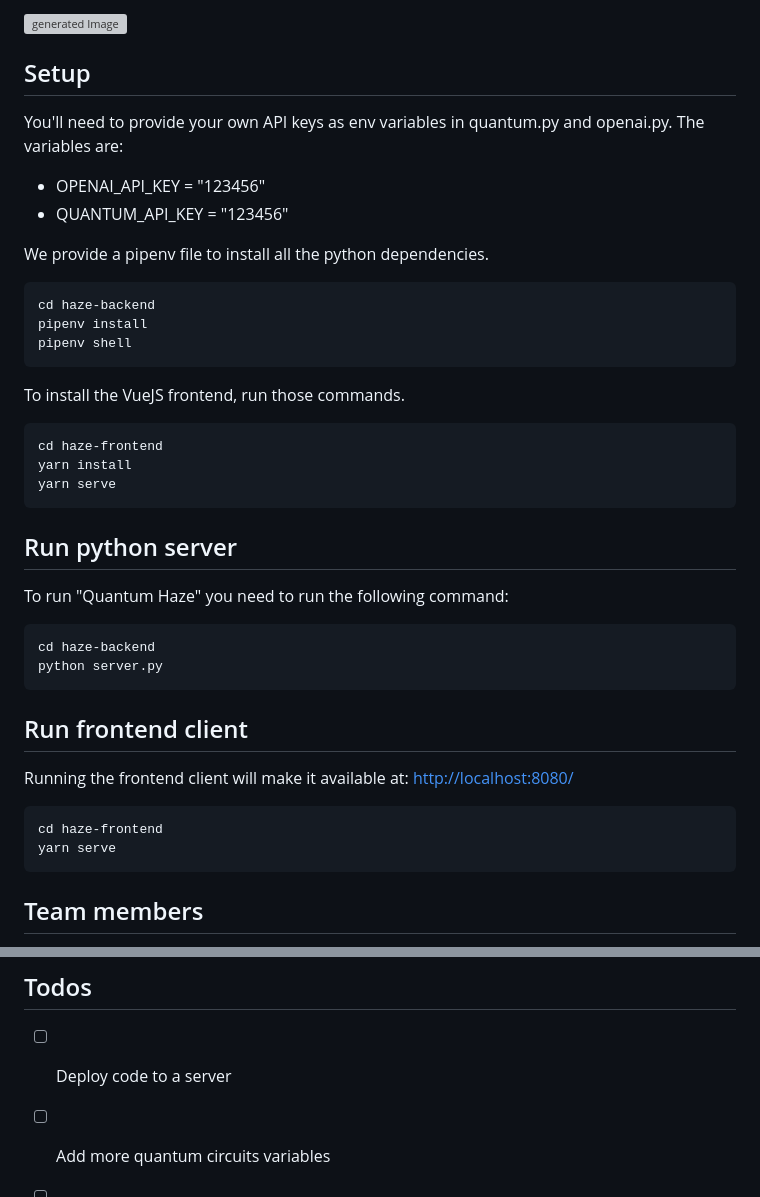
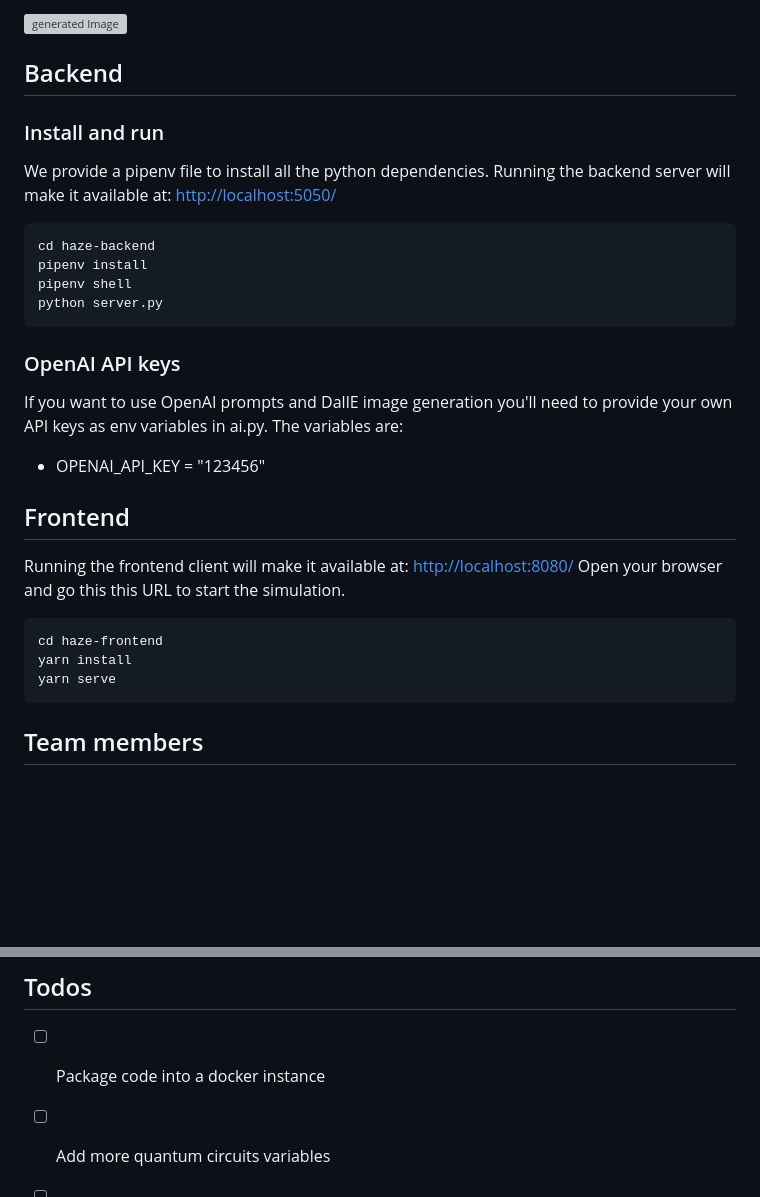
Before and after one commit to sneakyweasel/quintessence, a Markdown page: README.md, 2 parts joined by grey strips. Drawn GitHub-style; blank space fills up the shorter version; grey boxes are pictures that could not be loaded.

````diff
--- a/README.md
+++ b/README.md
@@ -32,44 +32,34 @@ Mr. Quanta awoke in a rooftop garden, surrounded by lush foliage and vibrant blo
 
 ![generated Image](./assets/pic0.png)
 
-## Setup
+## Backend
 
-You'll need to provide your own API keys as env variables in quantum.py and openai.py. The variables are:
-
-- OPENAI_API_KEY = "123456"
-- QUANTUM_API_KEY = "123456"
+### Install and run
 
 We provide a pipenv file to install all the python dependencies.
+Running the backend server will make it available at: <http://localhost:5050/>
 
 ```bash
 cd haze-backend
 pipenv install
 pipenv shell
+python server.py
 ```
 
-To install the VueJS frontend, run those commands.
+### OpenAI API keys
+
+If you want to use OpenAI prompts and DallE image generation you'll need to provide your own API keys as env variables in ai.py. The variables are:
+
+- OPENAI_API_KEY = "123456"
+
+## Frontend
+
+Running the frontend client will make it available at: <http://localhost:8080/>
+Open your browser and go this this URL to start the simulation.
 
 ```bash
 cd haze-frontend
 yarn install
-yarn serve
-```
-
-## Run python server
-
-To run "Quantum Haze" you need to run the following command:
-
-```bash
-cd haze-backend
-python server.py
-```
-
-## Run frontend client
-
-Running the frontend client will make it available at: <http://localhost:8080/>
-
-```bash
-cd haze-frontend
 yarn serve
 ```
 
@@ -83,7 +73,7 @@ yarn serve
 
 ## Todos
 
-- [ ] Deploy code to a server
+- [ ] Package code into a docker instance
 - [ ] Add more quantum circuits variables
 - [ ] Display polar graph of quantum circuit results
 - [ ] Generate more interesting storylines
````
